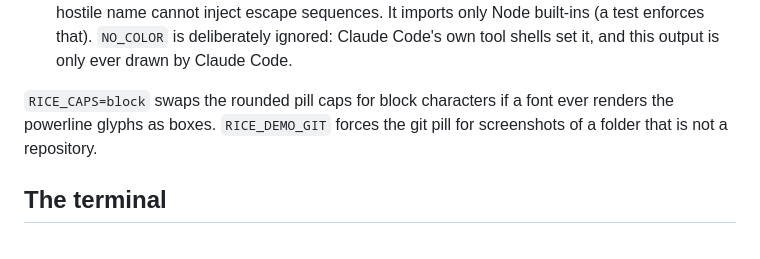
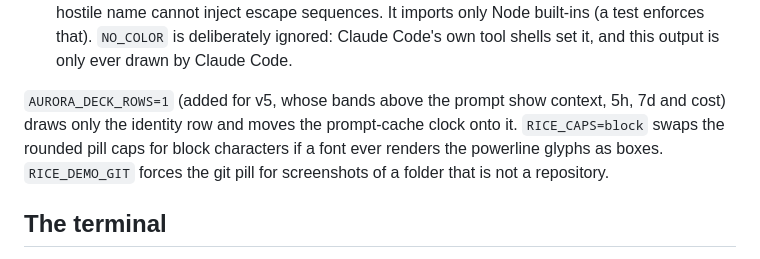
Before and after one commit to KanaparthySaiSreekar/claude-rice, a Markdown page: v2-win/README.md, the part around the change. GitHub-like rendering.

```diff
--- a/v2-win/README.md
+++ b/v2-win/README.md
@@ -105,7 +105,7 @@ claude plugin validate .
 - **Fast:** about 40 ms of Node, about 170 ms end to end through Git Bash (`exec` of a `.cmd` shim, which also avoids stranded `node.exe` processes). `git status` is cached for 3 seconds with a 1.5 s timeout, falling back to reading `.git/HEAD`.
 - **Safe:** user-controlled text (folder, branch, model, agent) has control characters stripped, so a hostile name cannot inject escape sequences. It imports only Node built-ins (a test enforces that). `NO_COLOR` is deliberately ignored: Claude Code's own tool shells set it, and this output is only ever drawn by Claude Code.
 
-`RICE_CAPS=block` swaps the rounded pill caps for block characters if a font ever renders the powerline glyphs as boxes. `RICE_DEMO_GIT` forces the git pill for screenshots of a folder that is not a repository.
+`AURORA_DECK_ROWS=1` (added for v5, whose bands above the prompt show context, 5h, 7d and cost) draws only the identity row and moves the prompt-cache clock onto it. `RICE_CAPS=block` swaps the rounded pill caps for block characters if a font ever renders the powerline glyphs as boxes. `RICE_DEMO_GIT` forces the git pill for screenshots of a folder that is not a repository.
 
 ## The terminal
 
```
Also changed, not shown: README.md (+2 -0 lines), v5-win/README.md (added, +74 -0 lines), v5-win/docs/screenshots/bands.png (added), v5-win/docs/screenshots/meters-ember.png (added), 9 other files.
